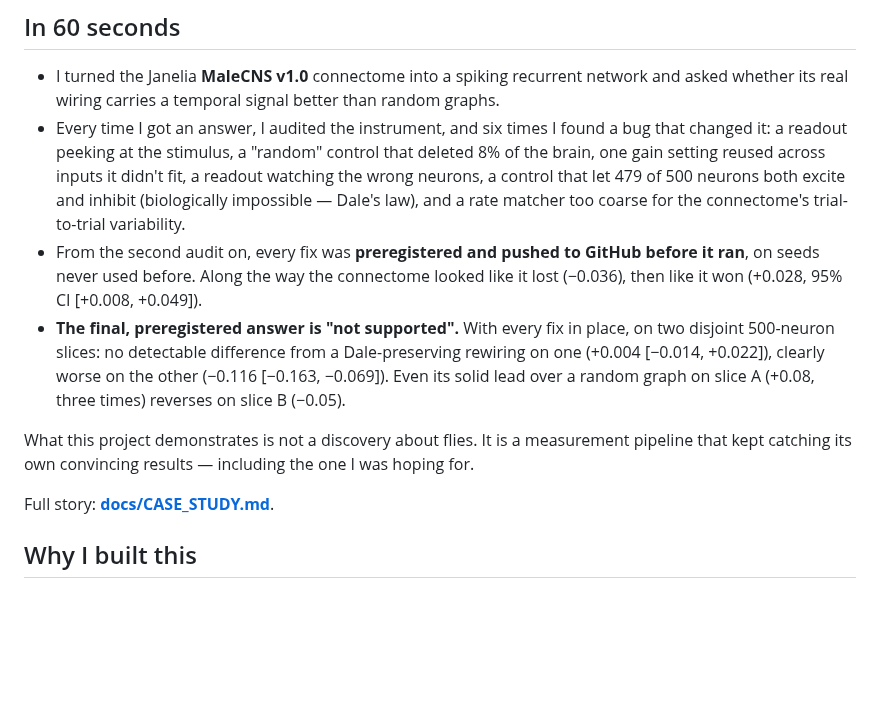
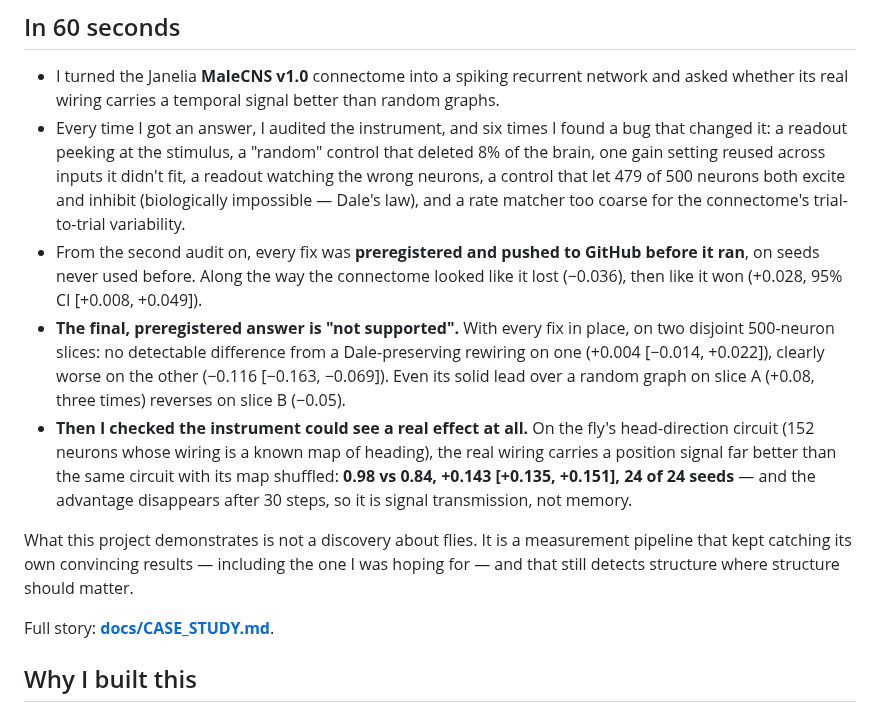
Before and after one commit to coder058/fly-brain, a Markdown page: README.md, the part around one of its changes. Drawn GitHub-style; blank space fills up the shorter version.

```diff
--- a/README.md
+++ b/README.md
@@ -20,15 +21,21 @@ six bugs in my own instrument, and an answer I did not want.**
   impossible — Dale's law), and a rate matcher too coarse for the connectome's
   trial-to-trial variability.
 - From the second audit on, every fix was **preregistered and pushed to GitHub before it
-  ran**, on seeds never used before. Along the way the connectome looked like it lost (−0.036), then like it won
-  (+0.028, 95% CI [+0.008, +0.049]).
+  ran**, on seeds never used before. Along the way the connectome looked like it lost
+  (−0.036), then like it won (+0.028, 95% CI [+0.008, +0.049]).
 - **The final, preregistered answer is "not supported".** With every fix in place, on two
   disjoint 500-neuron slices: no detectable difference from a Dale-preserving rewiring on one
   (+0.004 [−0.014, +0.022]), clearly worse on the other (−0.116 [−0.163, −0.069]). Even its
   solid lead over a random graph on slice A (+0.08, three times) reverses on slice B (−0.05).
+- **Then I checked the instrument could see a real effect at all.** On the fly's
+  head-direction circuit (152 neurons whose wiring is a known map of heading), the real
+  wiring carries a position signal far better than the same circuit with its map shuffled:
+  **0.98 vs 0.84, +0.143 [+0.135, +0.151], 24 of 24 seeds** — and the advantage disappears
+  after 30 steps, so it is signal transmission, not memory.
 
 What this project demonstrates is not a discovery about flies. It is a measurement pipeline
-that kept catching its own convincing results — including the one I was hoping for.
+that kept catching its own convincing results — including the one I was hoping for — and
+that still detects structure where structure should matter.
 
 Full story: **[docs/CASE_STUDY.md](docs/CASE_STUDY.md)**.
 
```
Also changed, not shown: other parts of README.md (+27 -5 lines), SCIENTIFIC_CLAIMS.md (+7 -0 lines), docs/CASE_STUDY.md (+36 -0 lines), reports/EXP_E2_HD.md (added, +70 -0 lines), figures/fig6_hd_circuit.png (added), 3 other files.
